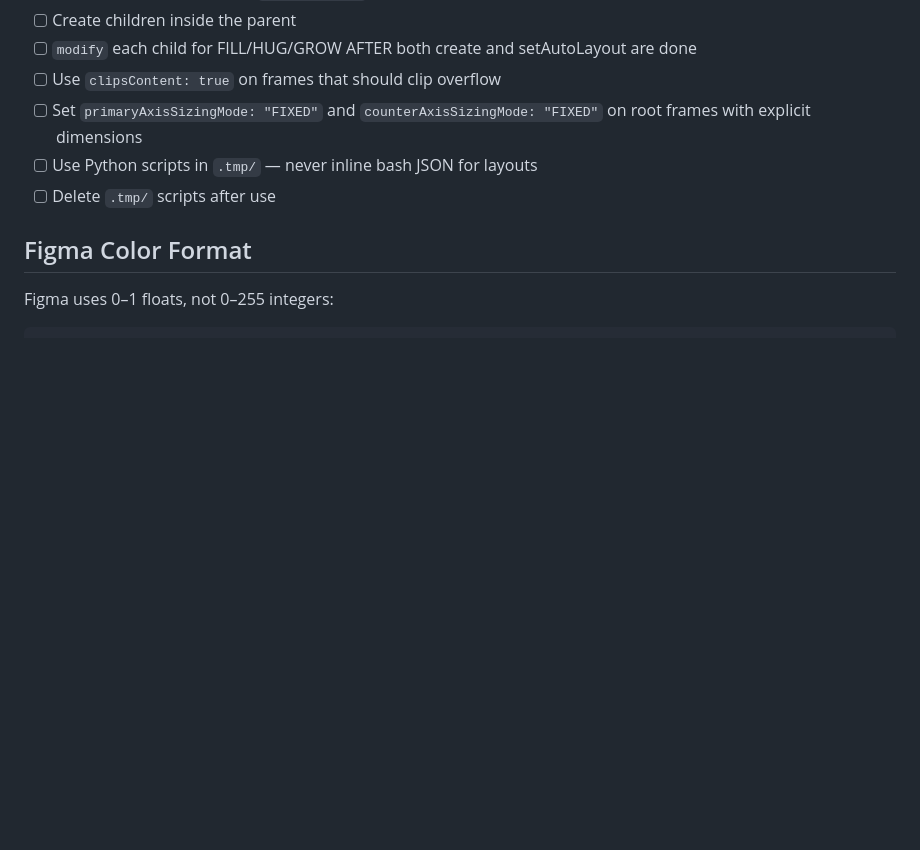
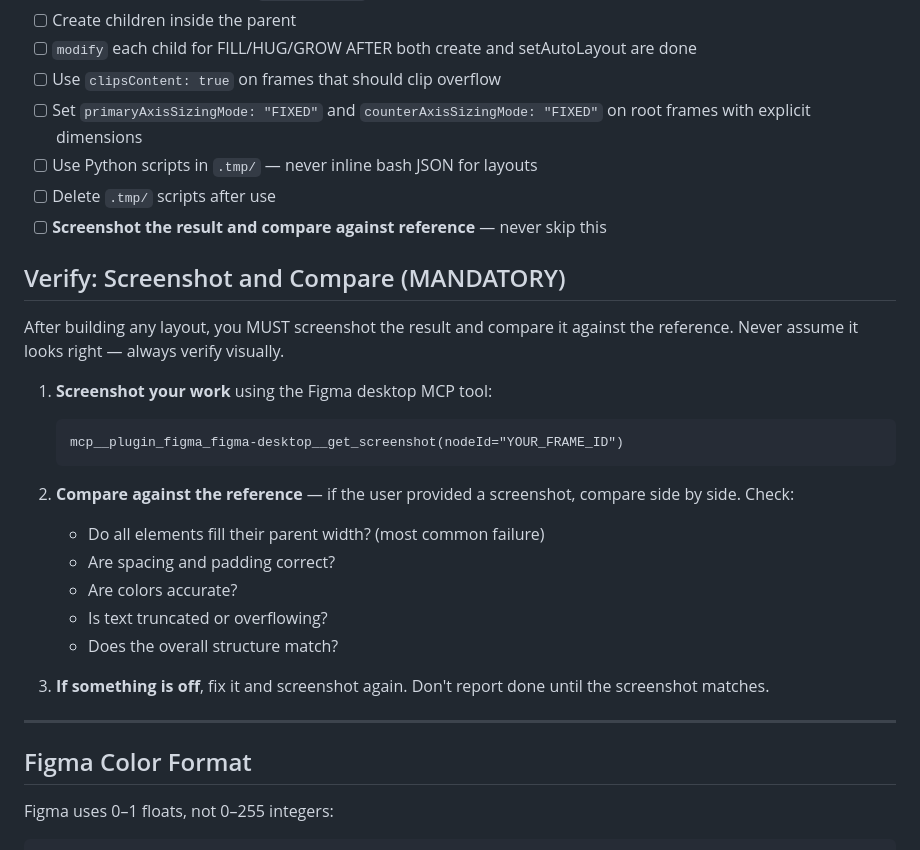
Before and after one commit to Brooksmade/Claude_Bridge, a Markdown page: .claude/prompts/figma-layout.md, the part around the change. Rendered like a GitHub page; blank space fills up the shorter version.

Commit message:
Add mandatory screenshot verification step to layout prompt

````diff
--- a/.claude/prompts/figma-layout.md
+++ b/.claude/prompts/figma-layout.md
@@ -115,6 +115,27 @@ modify(content, layoutSizingHorizontal="FILL", layoutGrow=1)
 - [ ] Set `primaryAxisSizingMode: "FIXED"` and `counterAxisSizingMode: "FIXED"` on root frames with explicit dimensions
 - [ ] Use Python scripts in `.tmp/` — never inline bash JSON for layouts
 - [ ] Delete `.tmp/` scripts after use
+- [ ] **Screenshot the result and compare against reference** — never skip this
+
+## Verify: Screenshot and Compare (MANDATORY)
+
+After building any layout, you MUST screenshot the result and compare it against the reference. Never assume it looks right — always verify visually.
+
+1. **Screenshot your work** using the Figma desktop MCP tool:
+   ```
+   mcp__plugin_figma_figma-desktop__get_screenshot(nodeId="YOUR_FRAME_ID")
+   ```
+
+2. **Compare against the reference** — if the user provided a screenshot, compare side by side. Check:
+   - Do all elements fill their parent width? (most common failure)
+   - Are spacing and padding correct?
+   - Are colors accurate?
+   - Is text truncated or overflowing?
+   - Does the overall structure match?
+
+3. **If something is off**, fix it and screenshot again. Don't report done until the screenshot matches.
+
+---
 
 ## Figma Color Format
 
````
